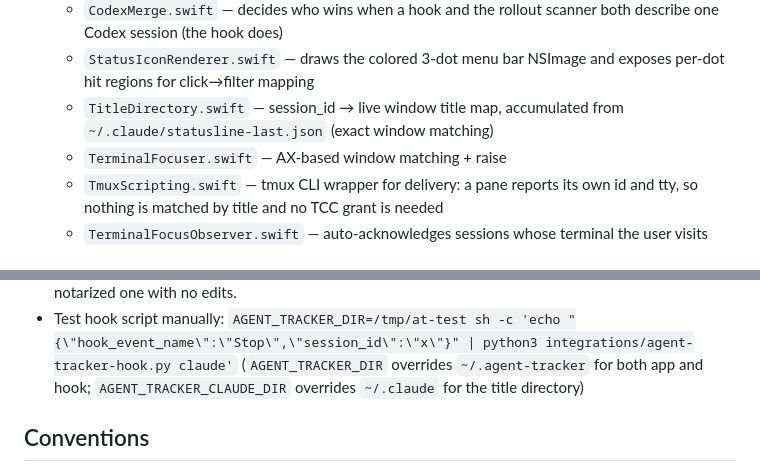
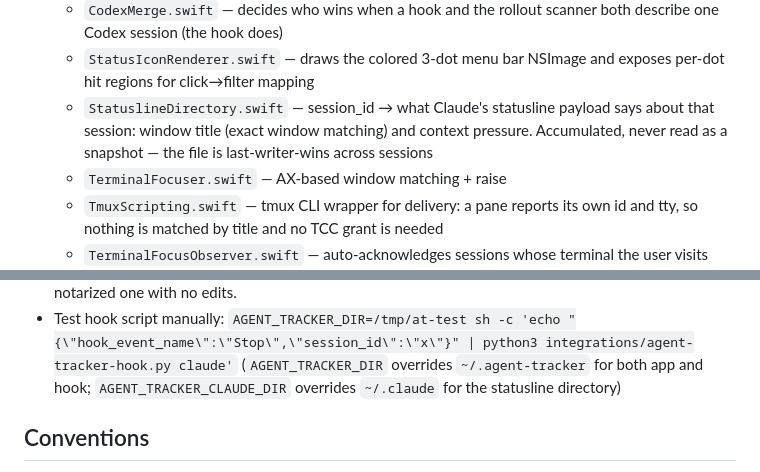
Before and after one commit to ThinkVelta/agent-tracker, a Markdown page: CLAUDE.md, 2 parts joined by grey strips. Rendered like a GitHub page.

```diff
--- a/CLAUDE.md
+++ b/CLAUDE.md
@@ -29,8 +29,10 @@ for the full picture.
     both describe one Codex session (the hook does)
   - `StatusIconRenderer.swift` — draws the colored 3-dot menu bar NSImage and
     exposes per-dot hit regions for click→filter mapping
-  - `TitleDirectory.swift` — session_id → live window title map, accumulated
-    from `~/.claude/statusline-last.json` (exact window matching)
+  - `StatuslineDirectory.swift` — session_id → what Claude's statusline payload
+    says about that session: window title (exact window matching) and context
+    pressure. Accumulated, never read as a snapshot — the file is
+    last-writer-wins across sessions
   - `TerminalFocuser.swift` — AX-based window matching + raise
   - `TmuxScripting.swift` — tmux CLI wrapper for delivery: a pane reports its
     own id and tty, so nothing is matched by title and no TCC grant is needed
@@ -73,7 +75,7 @@ for the full picture.
 - Test hook script manually:
   `AGENT_TRACKER_DIR=/tmp/at-test sh -c 'echo "{\"hook_event_name\":\"Stop\",\"session_id\":\"x\"}" | python3 integrations/agent-tracker-hook.py claude'`
   (`AGENT_TRACKER_DIR` overrides `~/.agent-tracker` for both app and hook;
-  `AGENT_TRACKER_CLAUDE_DIR` overrides `~/.claude` for the title directory)
+  `AGENT_TRACKER_CLAUDE_DIR` overrides `~/.claude` for the statusline directory)
 
 ## Conventions
 
```
Also changed, not shown: README.md (+11 -1 lines), assets/dropdown-dark.png, assets/dropdown-light.png, 12 other files.
